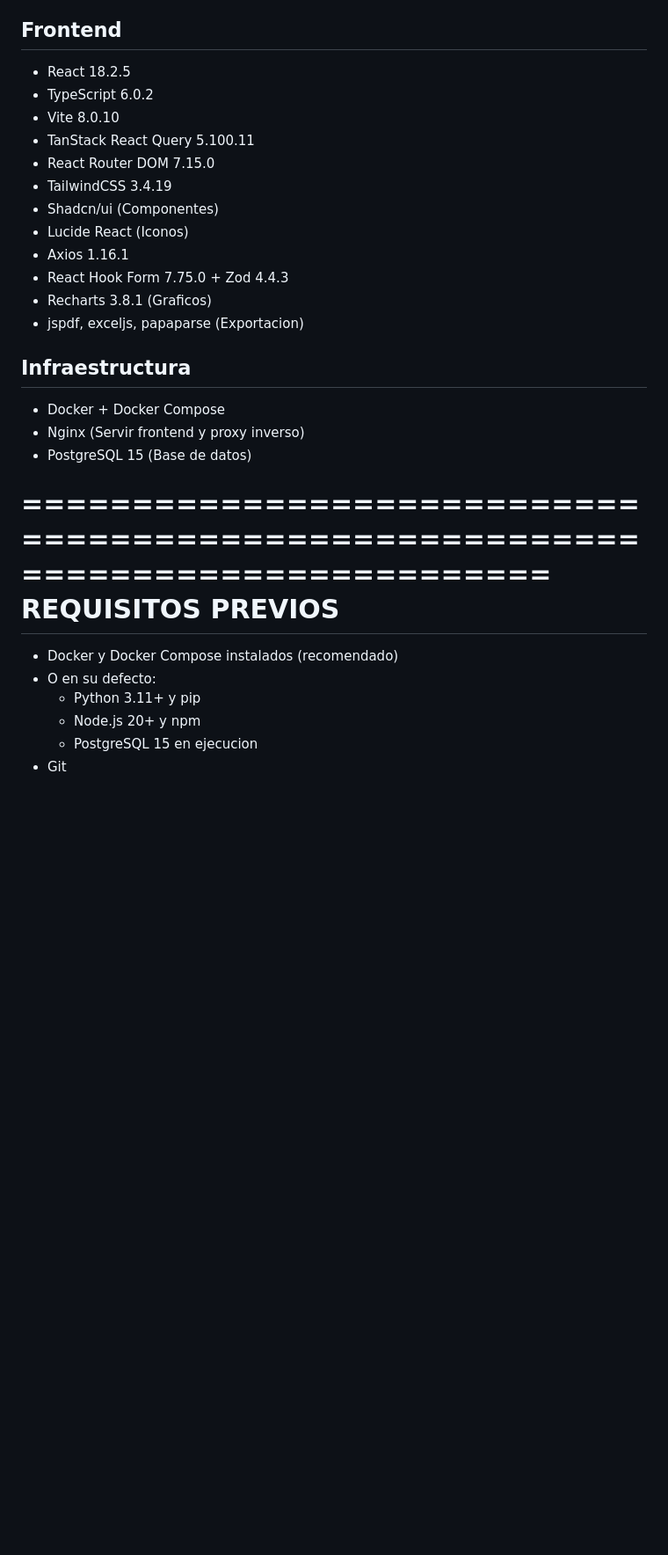
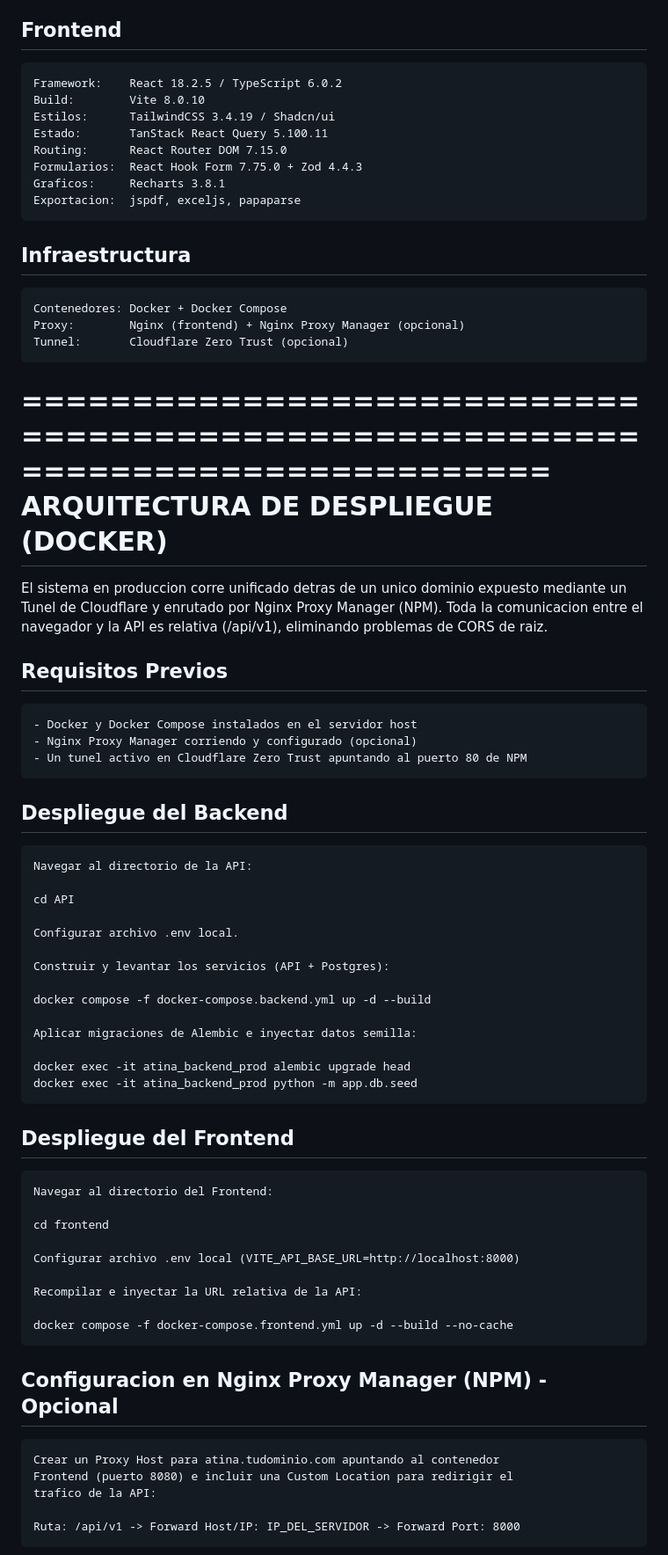
Before and after one commit to ruper932/ATINA, a Markdown page: software/README.md, the part around one of its changes. Shown at 88% size. GitHub-like rendering; blank space fills up the shorter version.

```diff
--- a/software/README.md
+++ b/software/README.md
@@ -112,32 +81,70 @@ Backend (API)
 
 Frontend
 --------------------------------------------------------------------------------
-  - React 18.2.5
-  - TypeScript 6.0.2
-  - Vite 8.0.10
-  - TanStack React Query 5.100.11
-  - React Router DOM 7.15.0
-  - TailwindCSS 3.4.19
-  - Shadcn/ui (Componentes)
-  - Lucide React (Iconos)
-  - Axios 1.16.1
-  - React Hook Form 7.75.0 + Zod 4.4.3
-  - Recharts 3.8.1 (Graficos)
-  - jspdf, exceljs, papaparse (Exportacion)
+    Framework:    React 18.2.5 / TypeScript 6.0.2
+    Build:        Vite 8.0.10
+    Estilos:      TailwindCSS 3.4.19 / Shadcn/ui
+    Estado:       TanStack React Query 5.100.11
+    Routing:      React Router DOM 7.15.0
+    Formularios:  React Hook Form 7.75.0 + Zod 4.4.3
+    Graficos:     Recharts 3.8.1
+    Exportacion:  jspdf, exceljs, papaparse
 
 Infraestructura
 --------------------------------------------------------------------------------
-  - Docker + Docker Compose
-  - Nginx (Servir frontend y proxy inverso)
-  - PostgreSQL 15 (Base de datos)
+    Contenedores: Docker + Docker Compose
+    Proxy:        Nginx (frontend) + Nginx Proxy Manager (opcional)
+    Tunnel:       Cloudflare Zero Trust (opcional)
 
 ================================================================================
-REQUISITOS PREVIOS
+ARQUITECTURA DE DESPLIEGUE (DOCKER)
 ================================================================================
 
-  - Docker y Docker Compose instalados (recomendado)
-  - O en su defecto:
-      * Python 3.11+ y pip
-      * Node.js 20+ y npm
-      * PostgreSQL 15 en ejecucion
-  - Git
+El sistema en produccion corre unificado detras de un unico dominio expuesto
+mediante un Tunel de Cloudflare y enrutado por Nginx Proxy Manager (NPM).
+Toda la comunicacion entre el navegador y la API es relativa (/api/v1),
+eliminando problemas de CORS de raiz.
+
+Requisitos Previos
+--------------------------------------------------------------------------------
+    - Docker y Docker Compose instalados en el servidor host
+    - Nginx Proxy Manager corriendo y configurado (opcional)
+    - Un tunel activo en Cloudflare Zero Trust apuntando al puerto 80 de NPM
+
+Despliegue del Backend
+--------------------------------------------------------------------------------
+    Navegar al directorio de la API:
+
+    cd API
+
+    Configurar archivo .env local.
+
+    Construir y levantar los servicios (API + Postgres):
+
+    docker compose -f docker-compose.backend.yml up -d --build
+
+    Aplicar migraciones de Alembic e inyectar datos semilla:
+
+    docker exec -it atina_backend_prod alembic upgrade head
+    docker exec -it atina_backend_prod python -m app.db.seed
+
+Despliegue del Frontend
+--------------------------------------------------------------------------------
+    Navegar al directorio del Frontend:
+
+    cd frontend
+
+    Configurar archivo .env local (VITE_API_BASE_URL=http://localhost:8000)
+
+    Recompilar e inyectar la URL relativa de la API:
+
+    docker compose -f docker-compose.frontend.yml up -d --build --no-cache
+
+Configuracion en Nginx Proxy Manager (NPM) - Opcional
+--------------------------------------------------------------------------------
+    Crear un Proxy Host para atina.tudominio.com apuntando al contenedor
+    Frontend (puerto 8080) e incluir una Custom Location para redirigir el
+    trafico de la API:
+
+    Ruta: /api/v1 -> Forward Host/IP: IP_DEL_SERVIDOR -> Forward Port: 8000
+
```
Also changed, not shown: other parts of software/README.md (+177 -198 lines).
